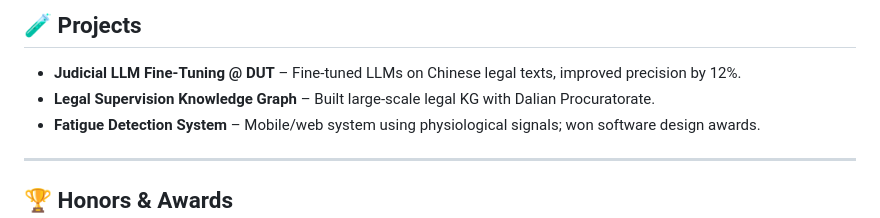
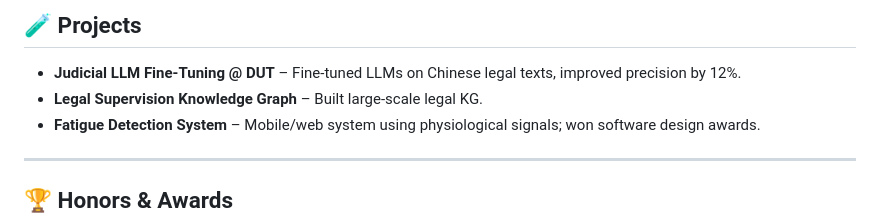
Before and after one commit to MaxwellZhang7/MaxwellZhang7, a Markdown page: README.md, the part around the change. Rendered like a GitHub page.

```diff
--- a/README.md
+++ b/README.md
@@ -48,7 +48,7 @@ I’m passionate about information extraction, large language models (LLMs), and
 ## 🧪 Projects
 
 - **Judicial LLM Fine-Tuning @ DUT** – Fine-tuned LLMs on Chinese legal texts, improved precision by 12%.
-- **Legal Supervision Knowledge Graph** – Built large-scale legal KG with Dalian Procuratorate.
+- **Legal Supervision Knowledge Graph** – Built large-scale legal KG.
 - **Fatigue Detection System** – Mobile/web system using physiological signals; won software design awards.
 
 ---
```
